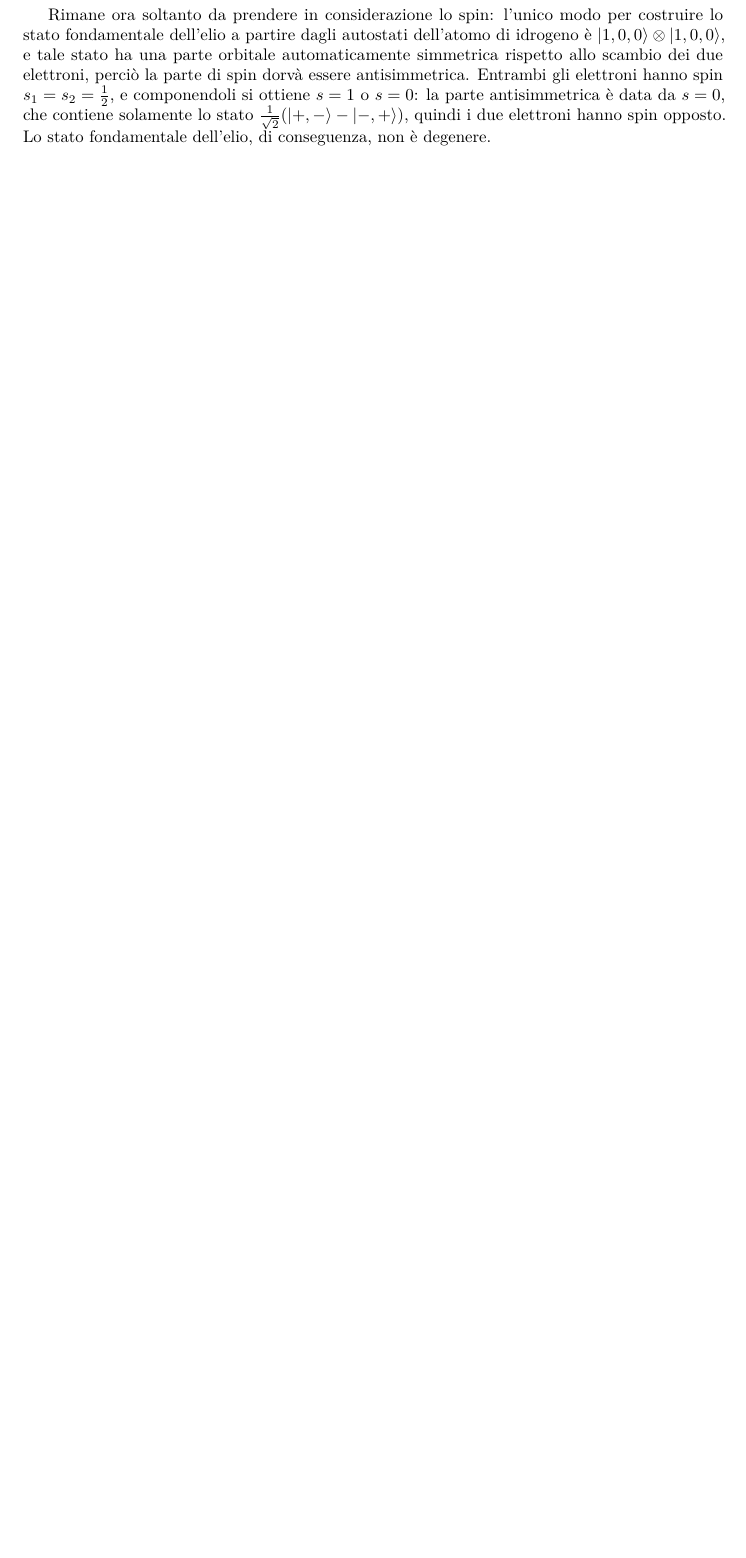
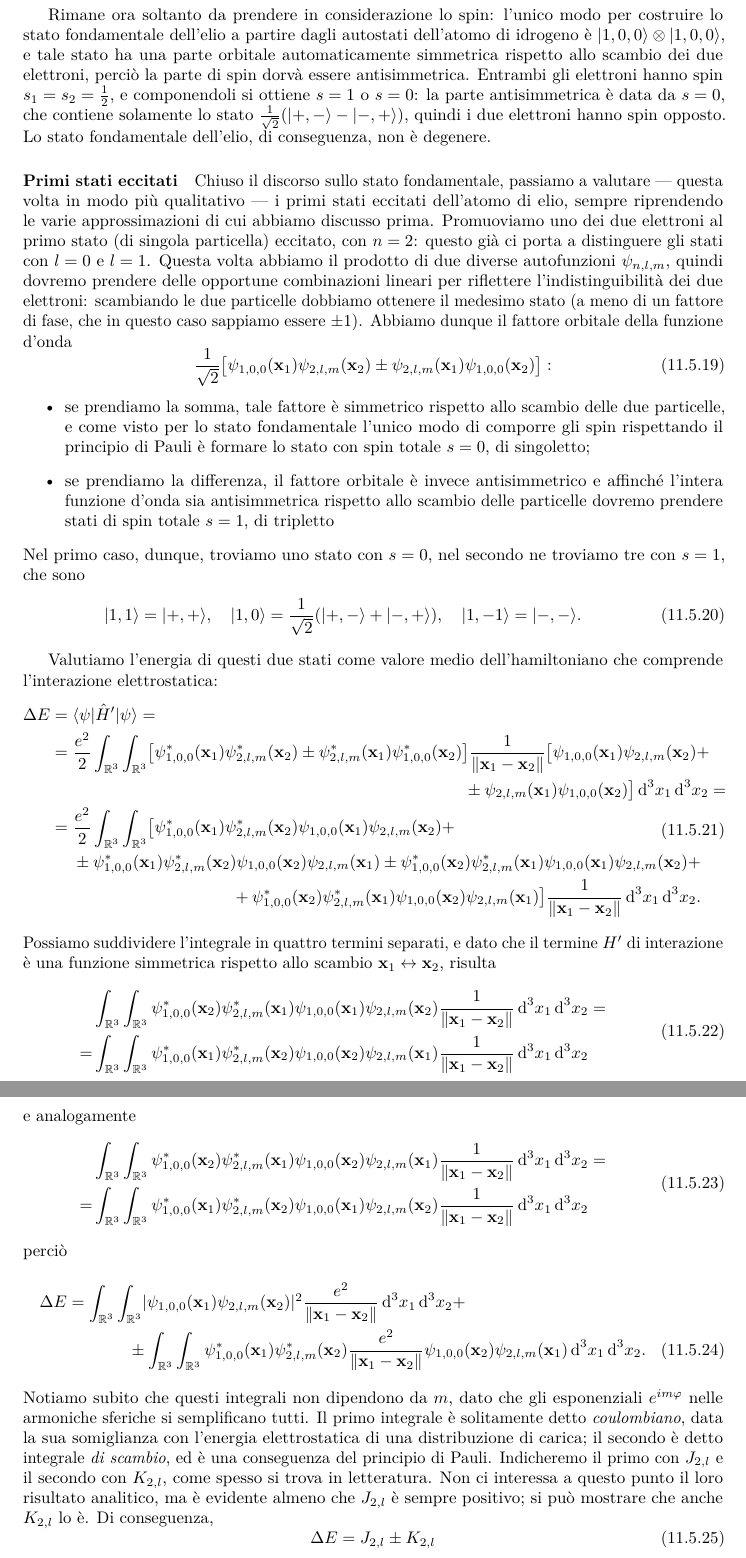
Before and after one commit to phaerrax/meccanica-quantistica, a LaTeX book (meccanica-quantistica.tex, which reads chapters/multi.tex): part of page 112 of 115 before the commit and two parts of pages 112 and 113 of 116 after it, the two joined at a grey line, cut so that both start at the same text, the shorter picture padded with empty space. Compiled offline with pdfLaTeX; TikZ figures are drawn from their code, not taken from saved files.

Commit message:
Studiato il primo livello eccitato dell'elio
È studiato il primo livello eccitato dell'atomo di elio, con un
elettrone nello stato (di particella singola) n=1 e l'altro nello stato
n=2.
È mostrato come il principio di Pauli interviene sull'antisimmetria
della funzione d'onda provocando una perdita (parziale) della
degenerazione di tale livello energetico.
I calcoli sono svolti ad un livello poco quantitativo, giusto quanto
basta per vedere i risultati cercati.

```diff
--- a/chapters/multi.tex
+++ b/chapters/multi.tex
@@ -464,3 +464,102 @@ Oltretutto, ora sappiamo che l'energia $E_0$ è necessariamente \emph{minore} de
 Rimane ora soltanto da prendere in considerazione lo spin: l'unico modo per costruire lo stato fondamentale dell'elio a partire dagli autostati dell'atomo di idrogeno è $\ket{1,0,0}\otimes\ket{1,0,0}$, e tale stato ha una parte orbitale automaticamente simmetrica rispetto allo scambio dei due elettroni, perciò la parte di spin dorvà essere antisimmetrica.
 Entrambi gli elettroni hanno spin $s_1=s_2=\frac12$, e componendoli si ottiene $s=1$ o $s=0$: la parte antisimmetrica è data da $s=0$, che contiene solamente lo stato $\frac1{\sqrt{2}}(\ket{+,-}-\ket{-,+})$, quindi i due elettroni hanno spin opposto.
 Lo stato fondamentale dell'elio, di conseguenza, non è degenere.
+
+\paragraph{Primi stati eccitati}
+Chiuso il discorso sullo stato fondamentale, passiamo a valutare --- questa volta in modo più qualitativo --- i primi stati eccitati dell'atomo di elio, sempre riprendendo le varie approssimazioni di cui abbiamo discusso prima.
+Promuoviamo uno dei due elettroni al primo stato (di singola particella) eccitato, con $n=2$: questo già ci porta a distinguere gli stati con $l=0$ e $l=1$.
+Questa volta abbiamo il prodotto di due diverse autofunzioni $\psi_{n,l,m}$, quindi dovremo prendere delle opportune combinazioni lineari per riflettere l'indistinguibilità dei due elettroni: scambiando le due particelle dobbiamo ottenere il medesimo stato (a meno di un fattore di fase, che in questo caso sappiamo essere $\pm 1$).
+Abbiamo dunque il fattore orbitale della funzione d'onda
+\begin{equation}
+    \frac1{\sqrt{2}}\bigl[\psi_{1,0,0}(\vec x_1)\psi_{2,l,m}(\vec x_2)\pm\psi_{2,l,m}(\vec x_1)\psi_{1,0,0}(\vec x_2)\bigr]:
+\end{equation}
+\begin{itemize}
+    \item se prendiamo la somma, tale fattore è simmetrico rispetto allo scambio delle due particelle, e come visto per lo stato fondamentale l'unico modo di comporre gli spin rispettando il principio di Pauli è formare lo stato con spin totale $s=0$, di singoletto;
+    \item se prendiamo la differenza, il fattore orbitale è invece antisimmetrico e affinch\'e l'intera funzione d'onda sia antisimmetrica rispetto allo scambio delle particelle dovremo prendere stati di spin totale $s=1$, di tripletto
+\end{itemize}
+Nel primo caso, dunque, troviamo uno stato con $s=0$, nel secondo ne troviamo tre con $s=1$, che sono
+\begin{equation}
+    \ket{1,1}=\ket{+,+},\quad
+    \ket{1,0}=\frac1{\sqrt{2}}(\ket{+,-}+\ket{-,+}),\quad
+    \ket{1,-1}=\ket{-,-}.
+\end{equation}
+
+Valutiamo l'energia di questi due stati come valore medio dell'hamiltoniano che comprende l'interazione elettrostatica:
+\begin{equation}
+    \begin{split}
+        \Delta E&=
+        \bra{\psi}\op H'\ket{\psi}=\\&=
+        \begin{multlined}[t]
+            \frac{e^2}2\int_{\R^3}\int_{\R^3}
+            \bigl[
+                \psi_{1,0,0}^*(\vec x_1)\psi_{2,l,m}^*(\vec x_2)\pm\psi_{2,l,m}^*(\vec x_1)\psi_{1,0,0}^*(\vec x_2)
+            \bigr]
+            \frac1{\norm{\vec x_1-\vec x_2}}
+            \bigl[
+                \psi_{1,0,0}(\vec x_1)\psi_{2,l,m}(\vec x_2)+\\\pm\psi_{2,l,m}(\vec x_1)\psi_{1,0,0}(\vec x_2)
+            \bigr]
+            \,\dd^3 x_1\,\dd^3 x_2=
+        \end{multlined}\\&=
+        \begin{multlined}[t]
+            \frac{e^2}2\int_{\R^3}\int_{\R^3}
+            \bigr[
+                \psi_{1,0,0}^*(\vec x_1)\psi_{2,l,m}^*(\vec x_2)\psi_{1,0,0}(\vec x_1)\psi_{2,l,m}(\vec x_2)+\\\pm
+                \psi_{1,0,0}^*(\vec x_1)\psi_{2,l,m}^*(\vec x_2)\psi_{1,0,0}(\vec x_2)\psi_{2,l,m}(\vec x_1)\pm
+                \psi_{1,0,0}^*(\vec x_2)\psi_{2,l,m}^*(\vec x_1)\psi_{1,0,0}(\vec x_1)\psi_{2,l,m}(\vec x_2)+\\+
+                \psi_{1,0,0}^*(\vec x_2)\psi_{2,l,m}^*(\vec x_1)\psi_{1,0,0}(\vec x_2)\psi_{2,l,m}(\vec x_1)
+            \bigr]
+            \frac1{\norm{\vec x_1-\vec x_2}}
+            \,\dd^3 x_1\,\dd^3 x_2.
+        \end{multlined}
+    \end{split}
+\end{equation}
+Possiamo suddividere l'integrale in quattro termini separati, e dato che il termine $H'$ di interazione è una funzione simmetrica rispetto allo scambio $\vec x_1\leftrightarrow\vec x_2$, risulta
+\begin{equation}
+    \begin{aligned}
+        &\int_{\R^3}\int_{\R^3}
+            \psi_{1,0,0}^*(\vec x_2)\psi_{2,l,m}^*(\vec x_1)\psi_{1,0,0}(\vec x_1)\psi_{2,l,m}(\vec x_2)
+            \frac1{\norm{\vec x_1-\vec x_2}}
+        \,\dd^3 x_1\,\dd^3 x_2=\\
+        =&\int_{\R^3}\int_{\R^3}
+            \psi_{1,0,0}^*(\vec x_1)\psi_{2,l,m}^*(\vec x_2)\psi_{1,0,0}(\vec x_2)\psi_{2,l,m}(\vec x_1)
+            \frac1{\norm{\vec x_1-\vec x_2}}
+        \,\dd^3 x_1\,\dd^3 x_2
+    \end{aligned}
+\end{equation}
+e analogamente
+\begin{equation}
+    \begin{aligned}
+        &\int_{\R^3}\int_{\R^3}
+            \psi_{1,0,0}^*(\vec x_2)\psi_{2,l,m}^*(\vec x_1)\psi_{1,0,0}(\vec x_2)\psi_{2,l,m}(\vec x_1)
+            \frac1{\norm{\vec x_1-\vec x_2}}
+        \,\dd^3 x_1\,\dd^3 x_2=\\
+        =&\int_{\R^3}\int_{\R^3}
+            \psi_{1,0,0}^*(\vec x_1)\psi_{2,l,m}^*(\vec x_2)\psi_{1,0,0}(\vec x_1)\psi_{2,l,m}(\vec x_2)
+            \frac1{\norm{\vec x_1-\vec x_2}}
+        \,\dd^3 x_1\,\dd^3 x_2
+    \end{aligned}
+\end{equation}
+perciò
+\begin{multline}
+    \Delta E=
+    \int_{\R^3}\int_{\R^3}
+        \abs{\psi_{1,0,0}(\vec x_1)\psi_{2,l,m}(\vec x_2)}^2
+        \frac{e^2}{\norm{\vec x_1-\vec x_2}}
+    \,\dd^3 x_1\,\dd^3 x_2
+    + \\ \pm
+    \int_{\R^3}\int_{\R^3}
+        \psi_{1,0,0}^*(\vec x_1)\psi_{2,l,m}^*(\vec x_2)
+        \frac{e^2}{\norm{\vec x_1-\vec x_2}}
+        \psi_{1,0,0}(\vec x_2)\psi_{2,l,m}(\vec x_1)
+    \,\dd^3 x_1\,\dd^3 x_2.
+\end{multline}
+Notiamo subito che questi integrali non dipendono da $m$, dato che gli esponenziali $e^{im\phi}$ nelle armoniche sferiche si semplificano tutti.
+Il primo integrale è solitamente detto \emph{coulombiano}, data la sua somiglianza con l'energia elettrostatica di una distribuzione di carica; il secondo è detto integrale \emph{di scambio}, ed è una conseguenza del principio di Pauli.
+Indicheremo il primo con $J_{2,l}$ e il secondo con $K_{2,l}$, come spesso si trova in letteratura.
+Non ci interessa a questo punto il loro risultato analitico, ma è evidente almeno che $J_{2,l}$ è sempre positivo; si può mostrare che anche $K_{2,l}$ lo è.
+Di conseguenza,
+\begin{equation}
+    \Delta E=J_{2,l}\pm K_{2,l}
+\end{equation}
+con il segno $+$ per gli stati di singoletto ($s=0$) e il segno $-$ per gli stati di tripletto ($s=1$): questi ultimi di conseguenza hanno un'energia minore, e il primo stato eccitato vede la sua degenerazione parzialmente rimossa (come già abbiamo notato, il $\Delta E$ non dipende comunque da $m$).
+Questo mostra come lo spin, pur non entrando nell'hamiltoniano del sistema, ha comunque un effetto --- tramite il principio di Pauli --- sui livelli energetici.
```
